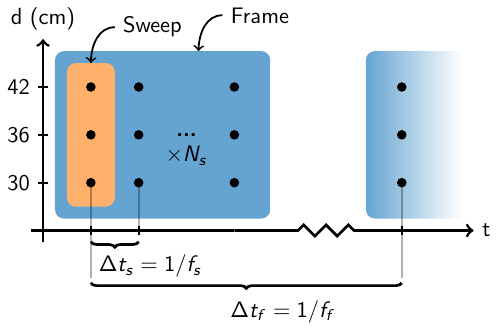
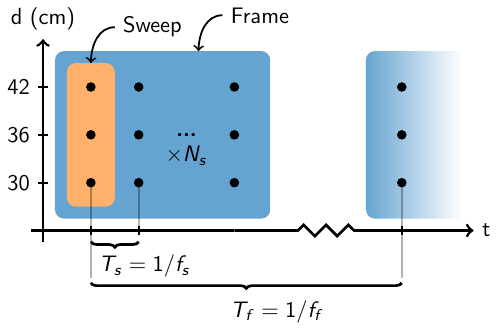
Before and after one commit to acconeer/acconeer-python-exploration, a LaTeX figure (docs/_tikz/src/sparse/sweeps_and_frames.tex): the whole page. Compiled offline with pdfLaTeX.

Commit message:
docs: Update notation
Change-Id: Ia33575590c8152fdc3998d71e90232543e2976ef

```diff
--- a/docs/_tikz/src/sparse/sweeps_and_frames.tex
+++ b/docs/_tikz/src/sparse/sweeps_and_frames.tex
@@ -67,10 +67,10 @@
 
 % x curlys
 \draw [very thick, decoration={brace, mirror, raise=5pt}, decorate] (1, 0) -- (2, 0);
-\node [right] at (1, -0.75) {$\Delta t_s = 1/f_s$};
+\node [right] at (1, -0.75) {$T_s = 1/f_s$};
 
 \draw [very thick, decoration={brace, mirror, raise=2pt}, decorate] (1, -1.0) -- (7.5, -1.0);
-\node [right] at (3.75, -1.7) {$\Delta t_f = 1/f_f$};
+\node [right] at (3.75, -1.7) {$T_f = 1/f_f$};
 
 \end{tikzpicture}
 \end{document}
```
Also changed, not shown: docs/_tikz/src/sparse/over_time.tex (+1 -1 lines), docs/_tikz/res/sparse/over_time.png, docs/_tikz/res/sparse/sweeps_and_frames.png, 2 other files.
